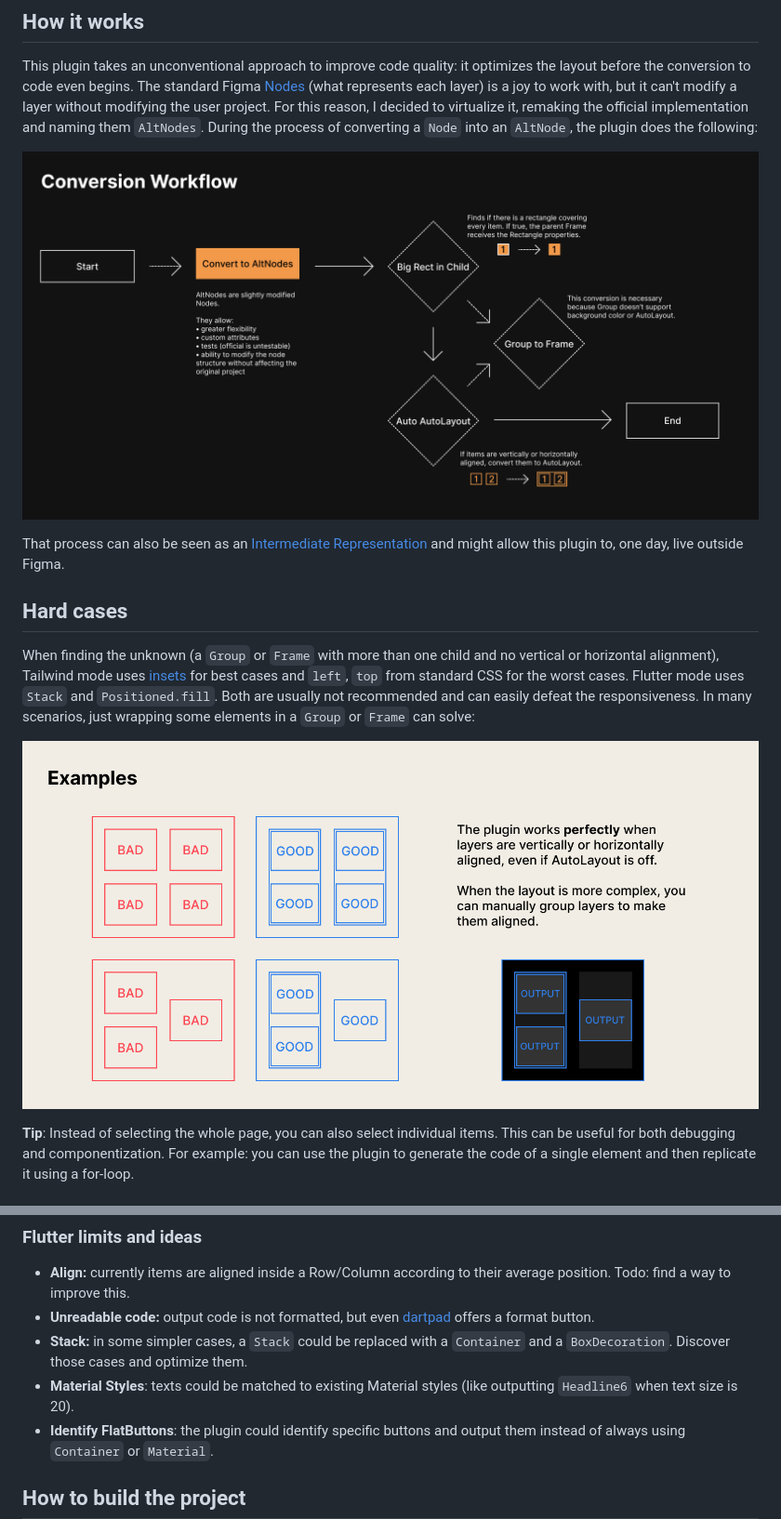
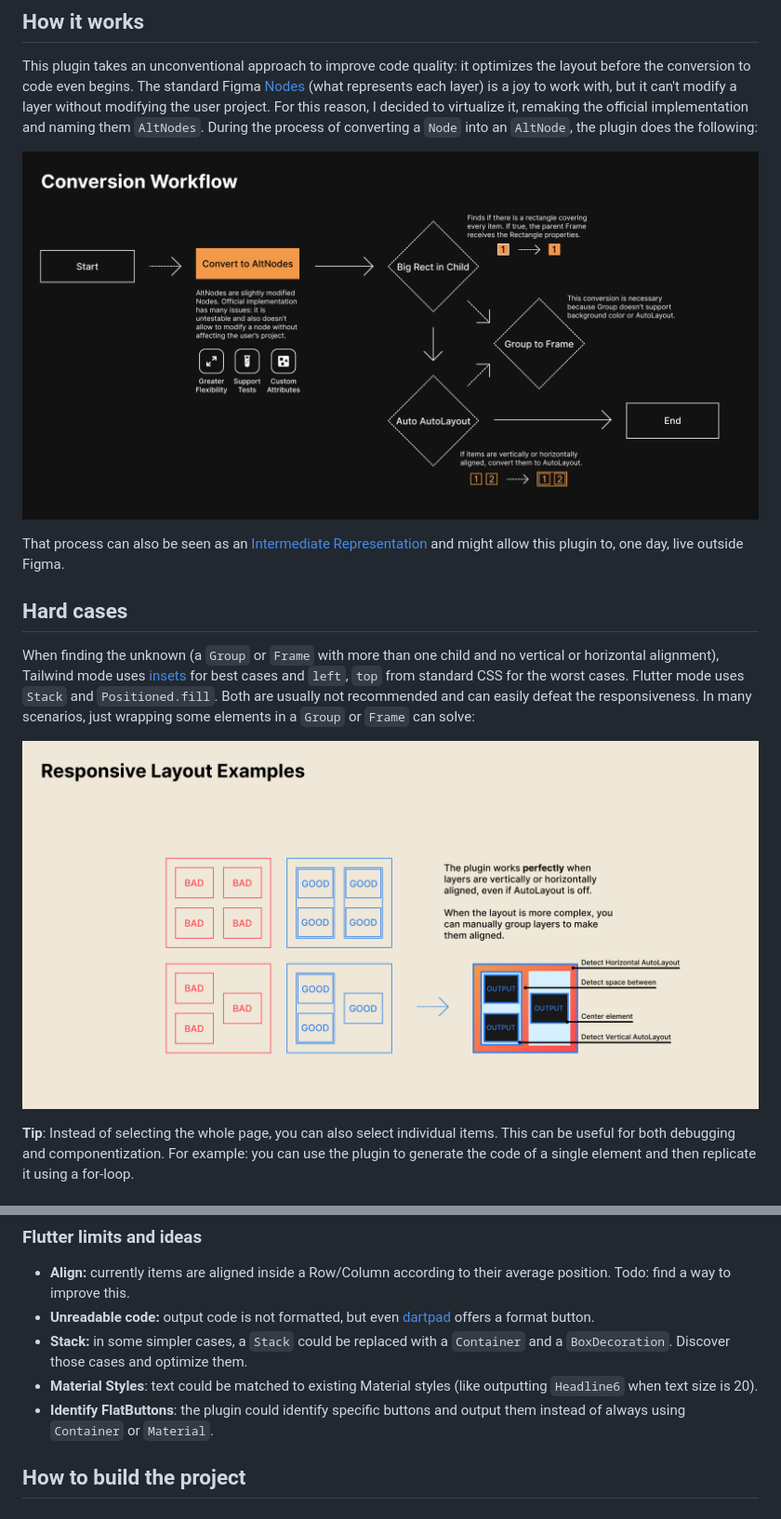
Before and after one commit to TigerStar429/Figma_Code, a Markdown page: README.md, 2 parts joined by grey strips. Shown: that part at 93% size. Rendered like a GitHub page; pictures changed too: assets/examples.png, assets/workflow.png.

Commit message:
Fix typo in README and update images.

```diff
--- a/README.md
+++ b/README.md
@@ -51,7 +51,7 @@ When finding the unknown (a `Group` or `Frame` with more than one child and no v
 - **Align:** currently items are aligned inside a Row/Column according to their average position. Todo: find a way to improve this.
 - **Unreadable code:** output code is not formatted, but even [dartpad](https://dartpad.dev/) offers a format button.
 - **Stack:** in some simpler cases, a `Stack` could be replaced with a `Container` and a `BoxDecoration`. Discover those cases and optimize them.
-- **Material Styles**: texts could be matched to existing Material styles (like outputting `Headline6` when text size is 20).
+- **Material Styles**: text could be matched to existing Material styles (like outputting `Headline6` when text size is 20).
 - **Identify FlatButtons**: the plugin could identify specific buttons and output them instead of always using `Container` or `Material`.
 
 ## How to build the project
```
